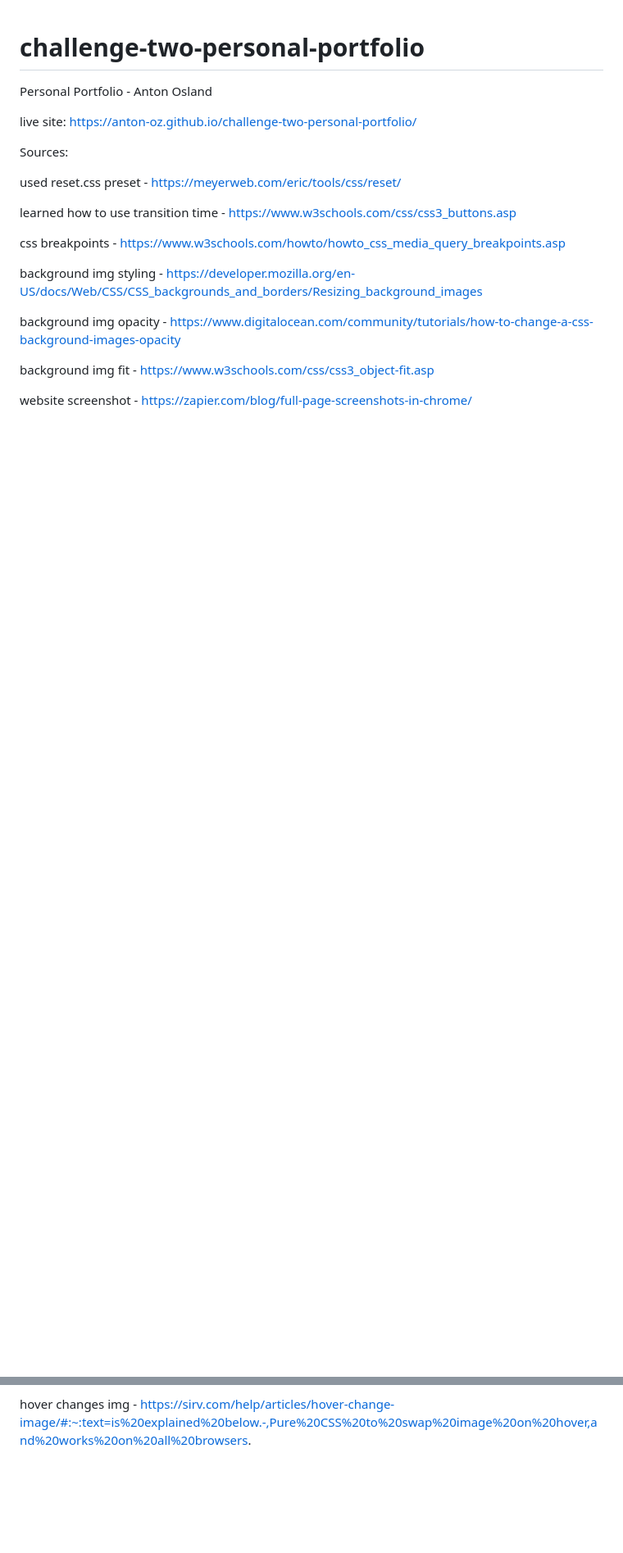
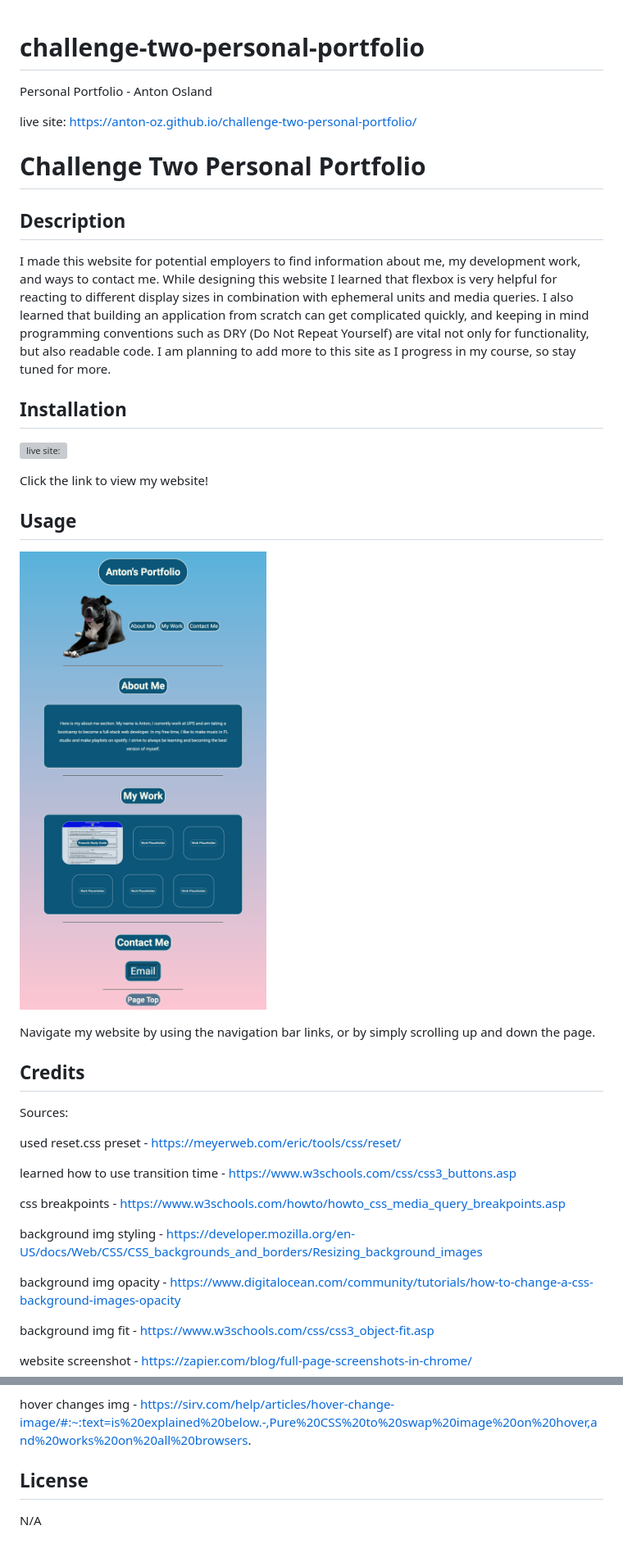
Before and after one commit to anton-oz/challenge-two-personal-portfolio, a Markdown page: README.md, 2 parts joined by grey strips. Shown: that part at 82% size. GitHub-like rendering; pictures changed too: assets/screenshot/screenshot.png (added); blank space fills up the shorter version; grey boxes are pictures that could not be loaded.

Commit message:
finishing touches on index.html + style.css, added to README.md, added screenshot of webpage in assets folder

```diff
--- a/README.md
+++ b/README.md
@@ -2,6 +2,28 @@
 Personal Portfolio - Anton Osland
 
 live site: https://anton-oz.github.io/challenge-two-personal-portfolio/
+
+
+# Challenge Two Personal Portfolio
+
+## Description
+
+I made this website for potential employers to find information about me, my development work, and ways to contact me. While designing this website I learned that flexbox is very helpful for reacting to different display sizes in combination with ephemeral units and media queries. I also learned that building an application from scratch can get complicated quickly, and keeping in mind programming conventions such as DRY (Do Not Repeat Yourself) are vital not only for functionality, but also readable code. I am planning to add more to this site as I progress in my course, so stay tuned for more.
+
+## Installation
+
+![live site:](https://anton-oz.github.io/challenge-two-personal-portfolio/)
+
+Click the link to view my website!
+
+## Usage
+
+![Screenshot](./assets/screenshot/screenshot.png)
+
+
+Navigate my website by using the navigation bar links, or by simply scrolling up and down the page.
+
+## Credits
 
 Sources:
 
@@ -20,3 +42,8 @@ background img fit - https://www.w3schools.com/css/css3_object-fit.asp
 website screenshot - https://zapier.com/blog/full-page-screenshots-in-chrome/
 
 hover changes img - https://sirv.com/help/articles/hover-change-image/#:~:text=is%20explained%20below.-,Pure%20CSS%20to%20swap%20image%20on%20hover,and%20works%20on%20all%20browsers.
+
+
+## License
+
+N/A
```
Also changed, not shown: 4 other files.
